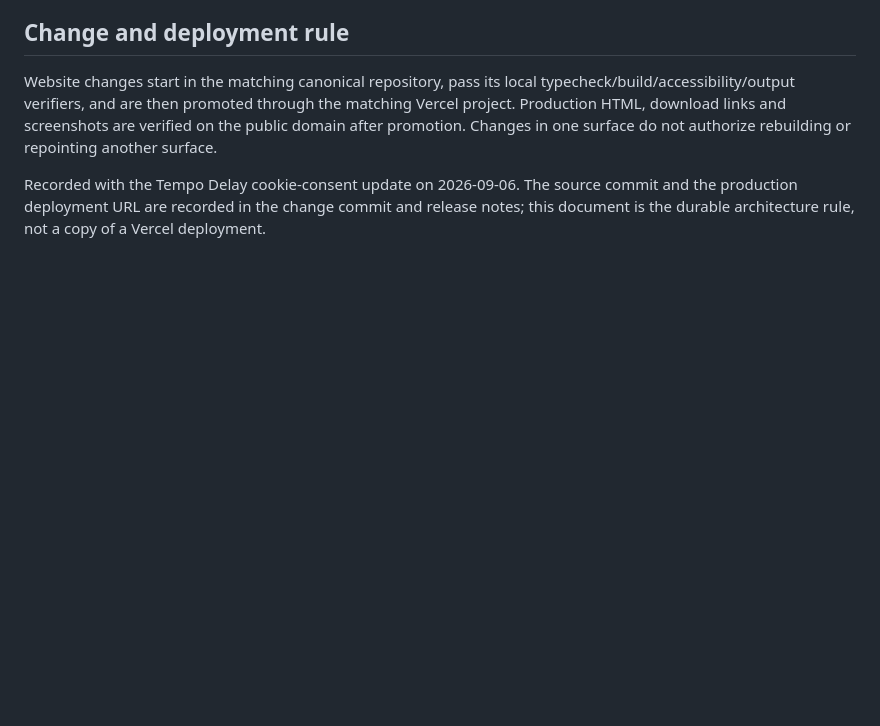
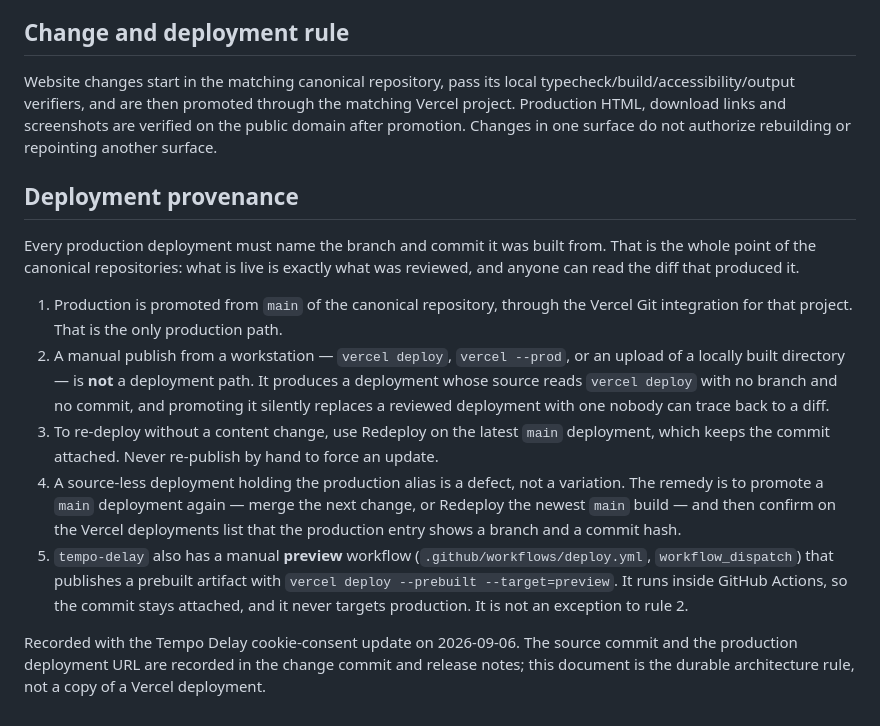
Before and after one commit to StudioZIO/TempoDelay, a Markdown page: docs/CANONICAL-ARCHITECTURE.md, the part around the change. Drawn GitHub-style; blank space fills up the shorter version.

Commit message:
docs(architecture): make deployment provenance an explicit rule
The change and deployment rule said website changes are "promoted through the
matching Vercel project" without saying how, and the hub and Mastering Suite
projects ended up with production held by deployments whose source reads
`vercel deploy` — no branch, no commit, no diff to read.

State the requirement the document already assumed: every production deployment
names the branch and commit it was built from, production comes from `main`
through the Vercel Git integration only, a manual publish from a workstation is
not a deployment path, and a source-less deployment holding the production
alias is a defect with a defined remedy. Note that this repository's manual
preview workflow is not an exception — it runs in GitHub Actions, keeps the
commit attached, and never targets production.

Co-Authored-By: Claude Opus 5 <noreply@anthropic.com>
Claude-Session: https://claude.ai/code/session_019MUxcNN1JUBWtxGo4CxHKc

```diff
--- a/docs/CANONICAL-ARCHITECTURE.md
+++ b/docs/CANONICAL-ARCHITECTURE.md
@@ -62,6 +62,33 @@ the matching Vercel project. Production HTML, download links and screenshots
 are verified on the public domain after promotion. Changes in one surface do
 not authorize rebuilding or repointing another surface.
 
+## Deployment provenance
+
+Every production deployment must name the branch and commit it was built from.
+That is the whole point of the canonical repositories: what is live is exactly
+what was reviewed, and anyone can read the diff that produced it.
+
+1. Production is promoted from `main` of the canonical repository, through the
+   Vercel Git integration for that project. That is the only production path.
+2. A manual publish from a workstation — `vercel deploy`, `vercel --prod`, or
+   an upload of a locally built directory — is **not** a deployment path. It
+   produces a deployment whose source reads `vercel deploy` with no branch and
+   no commit, and promoting it silently replaces a reviewed deployment with one
+   nobody can trace back to a diff.
+3. To re-deploy without a content change, use Redeploy on the latest `main`
+   deployment, which keeps the commit attached. Never re-publish by hand to
+   force an update.
+4. A source-less deployment holding the production alias is a defect, not a
+   variation. The remedy is to promote a `main` deployment again — merge the
+   next change, or Redeploy the newest `main` build — and then confirm on the
+   Vercel deployments list that the production entry shows a branch and a
+   commit hash.
+5. `tempo-delay` also has a manual **preview** workflow
+   (`.github/workflows/deploy.yml`, `workflow_dispatch`) that publishes a
+   prebuilt artifact with `vercel deploy --prebuilt --target=preview`. It runs
+   inside GitHub Actions, so the commit stays attached, and it never targets
+   production. It is not an exception to rule 2.
+
 Recorded with the Tempo Delay cookie-consent update on 2026-09-06. The source
 commit and the production deployment URL are recorded in the change commit and
 release notes; this document is the durable architecture rule, not a copy of a
```
